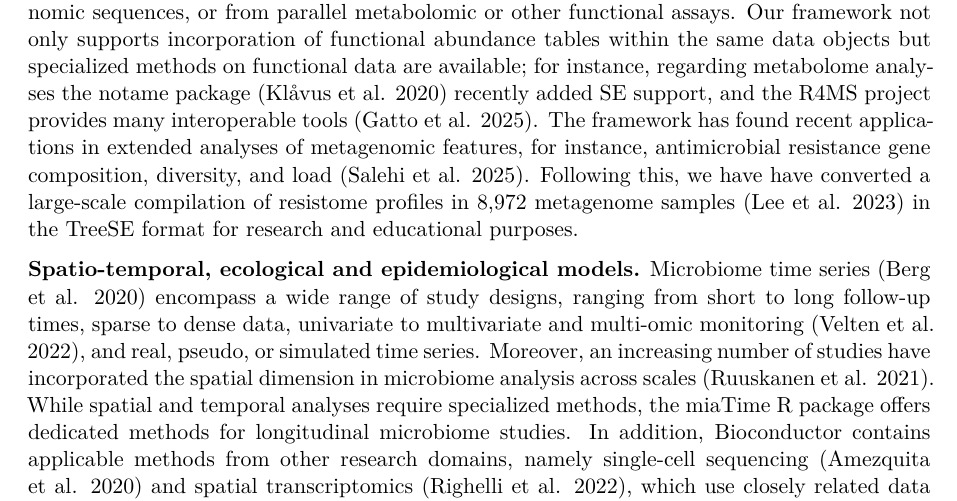
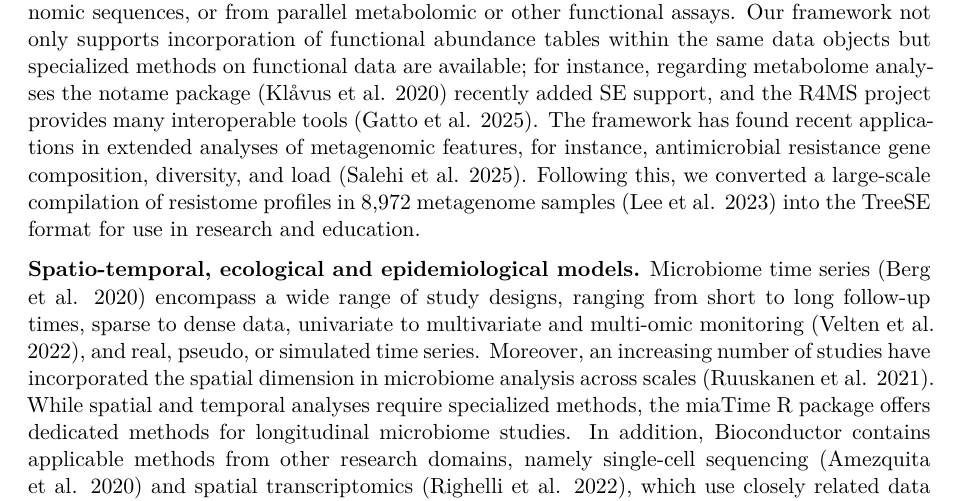
Before and after one commit to microbiome/OMA_manuscript, a Quarto document (manuscript.qmd): part of page 11 of 22, cut so that both start at the same text. Rendered offline with R 4.5, knitr and Pandoc in place of Quarto, then LaTeX, with nearby package versions; drawn as R Markdown's standard PDF in place of the format the file asks for; some code elsewhere in the file could not run offline.

Commit message:
Simpler, more active language.

```diff
--- a/manuscript.qmd
+++ b/manuscript.qmd
@@ -738,9 +738,9 @@ analyses the notame package [@klavus2020] recently added SE support,
 and the R4MS project provides many interoperable tools [@gatto2025].
 The framework has found recent applications in extended analyses of metagenomic
 features, for instance, antimicrobial resistance gene composition, diversity,
-and load [@Salehi2025]. Following this, we have have converted a large-scale
-compilation of resistome profiles in 8,972 metagenome samples [@Lee2023] in
-the TreeSE format for research and educational purposes.
+and load [@Salehi2025]. Following this, we converted a large-scale
+compilation of resistome profiles in 8,972 metagenome samples [@Lee2023] into
+the TreeSE format for use in research and education.
 
 **Spatio-temporal, ecological and epidemiological models.** Microbiome time
 series [@berg2020] encompass a wide range of study designs, ranging
```
